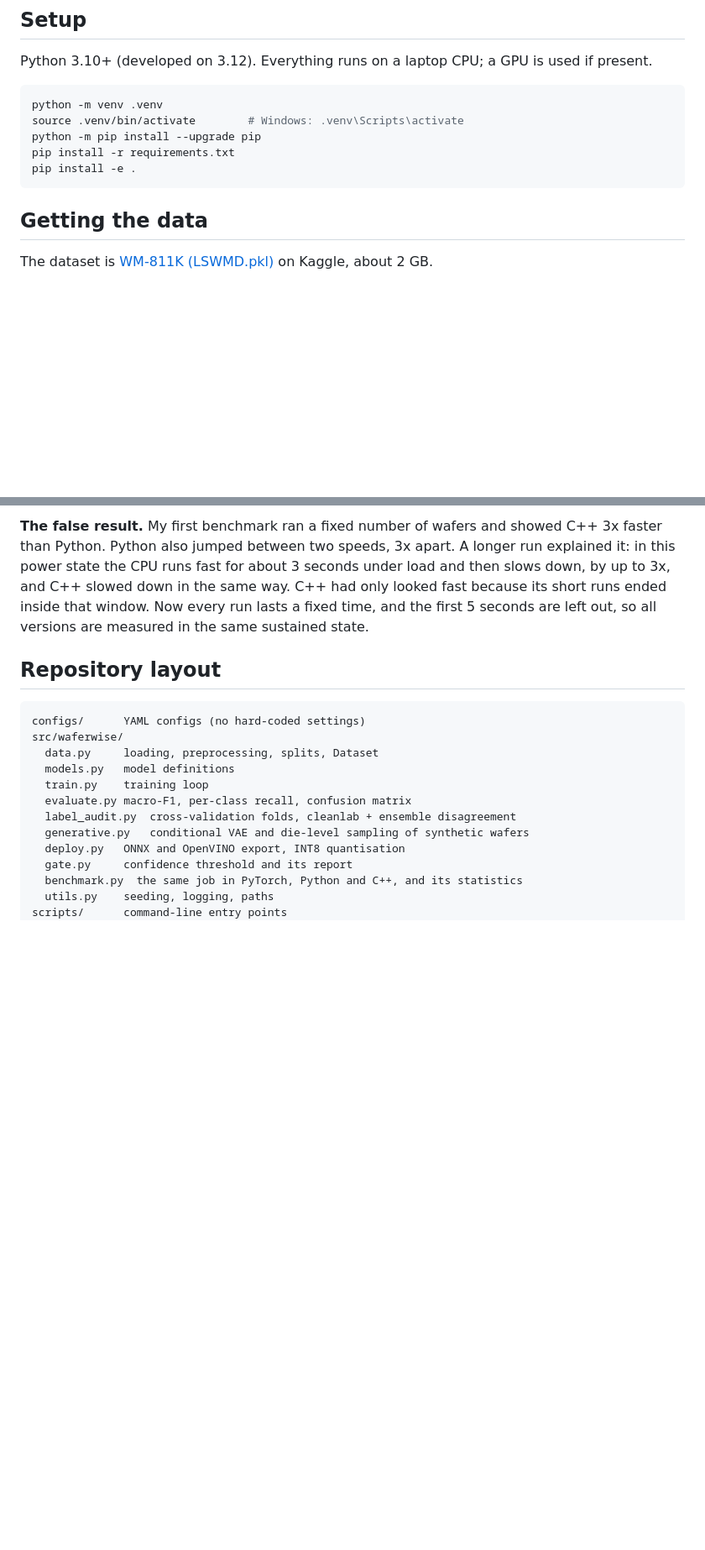
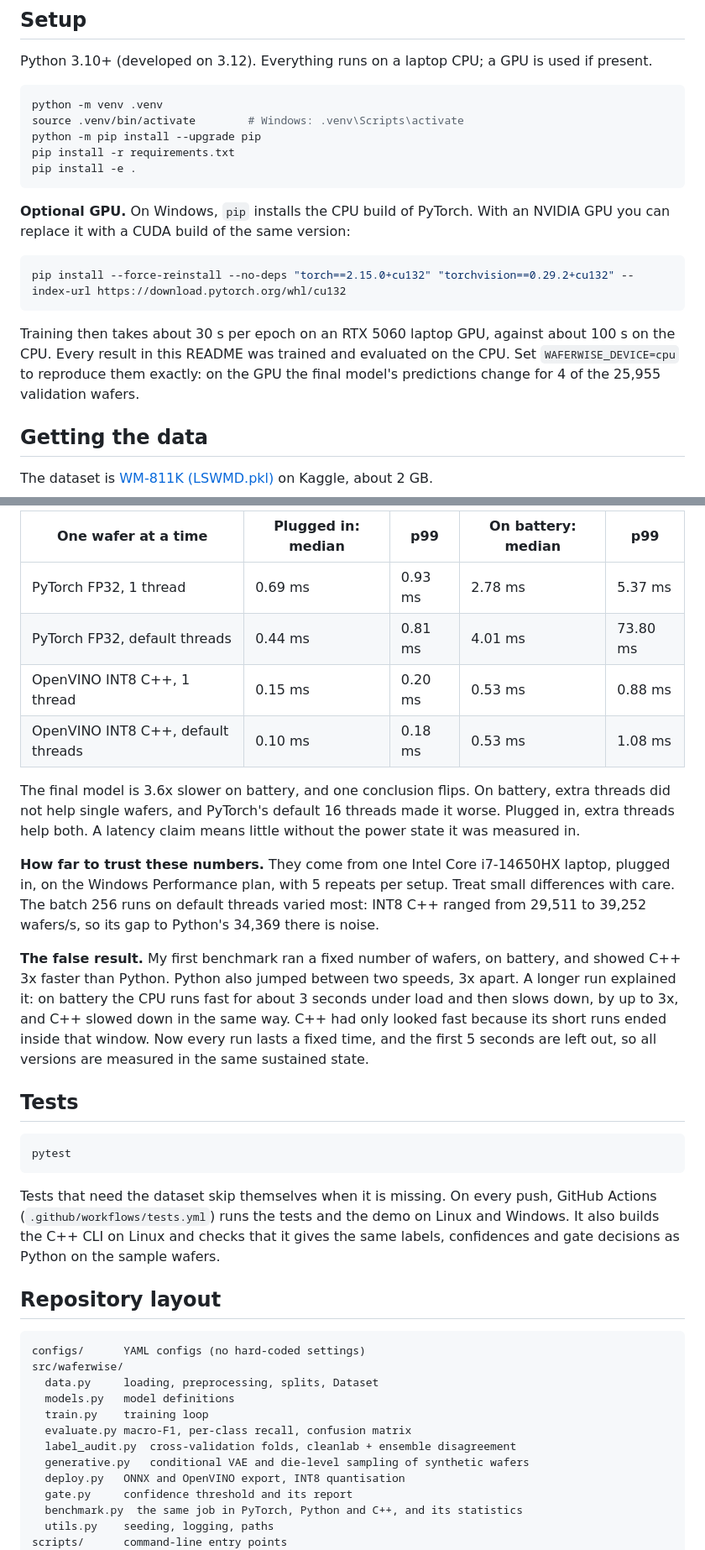
Before and after one commit to ritikakarande/waferwise, a Markdown page: README.md, 2 parts joined by grey strips. Shown at 84% size. Rendered like a GitHub page; blank space fills up the shorter version.

````diff
--- a/README.md
+++ b/README.md
@@ -72,6 +75,17 @@ python -m pip install --upgrade pip
 pip install -r requirements.txt
 pip install -e .
 ```
+
+**Optional GPU.** On Windows, `pip` installs the CPU build of PyTorch. With an NVIDIA GPU you can replace it with a
+CUDA build of the same version:
+
+```bash
+pip install --force-reinstall --no-deps "torch==2.15.0+cu132" "torchvision==0.29.2+cu132" --index-url https://download.pytorch.org/whl/cu132
+```
+
+Training then takes about 30 s per epoch on an RTX 5060 laptop GPU, against about 100 s on the CPU. Every result in
+this README was trained and evaluated on the CPU. Set `WAFERWISE_DEVICE=cpu` to reproduce them exactly: on the GPU
+the final model's predictions change for 4 of the 25,955 validation wafers.
 
 ## Getting the data
 
@@ -412,9 +423,35 @@ treat small differences with care. The batch 256 runs on default threads varied
 
-**The false result.** My first benchmark ran a fixed number of wafers and showed C++ 3x faster than Python. Python also
-jumped between two speeds, 3x apart. A longer run explained it: in this power state the CPU runs fast for about 3 seconds
-under load and then slows down, by up to 3x, and C++ slowed down in the same way. C++ had only looked fast because its short runs ended
-inside that window. Now every run lasts a fixed time, and the first 5 seconds are left out, so all versions are measured
-in the same sustained state.
+| One wafer at a time | Plugged in: median | p99 | On battery: median | p99 |
+|---|---|---|---|---|
+| PyTorch FP32, 1 thread | 0.69 ms | 0.93 ms | 2.78 ms | 5.37 ms |
+| PyTorch FP32, default threads | 0.44 ms | 0.81 ms | 4.01 ms | 73.80 ms |
+| OpenVINO INT8 C++, 1 thread | 0.15 ms | 0.20 ms | 0.53 ms | 0.88 ms |
+| OpenVINO INT8 C++, default threads | 0.10 ms | 0.18 ms | 0.53 ms | 1.08 ms |
+
+The final model is 3.6x slower on battery, and one conclusion flips. On battery, extra threads did not help
+single wafers, and PyTorch's default 16 threads made it worse. Plugged in, extra threads help both. A latency claim means
+little without the power state it was measured in.
+
+**How far to trust these numbers.** They come from one Intel Core i7-14650HX laptop, plugged in, on the Windows
+Performance plan, with 5 repeats per setup. Treat small differences with care. The batch 256 runs on default threads
+varied most: INT8 C++ ranged from 29,511 to 39,252 wafers/s, so its gap to Python's
+34,369 there is noise.
+
+**The false result.** My first benchmark ran a fixed number of wafers, on battery, and showed C++ 3x faster than Python.
+Python also jumped between two speeds, 3x apart. A longer run explained it: on battery the CPU runs fast for about
+3 seconds under load and then slows down, by up to 3x, and C++ slowed down in the same way. C++ had only looked fast
+because its short runs ended inside that window. Now every run lasts a fixed time, and the first 5 seconds are left out,
+so all versions are measured in the same sustained state.
+
+## Tests
+
+```bash
+pytest
+```
+
+Tests that need the dataset skip themselves when it is missing. On every push, GitHub Actions
+(`.github/workflows/tests.yml`) runs the tests and the demo on Linux and Windows. It also builds the C++ CLI on Linux
+and checks that it gives the same labels, confidences and gate decisions as Python on the sample wafers.
 
 ## Repository layout
 
````
Also changed, not shown: other parts of README.md (+26 -25 lines), cpp/README.md (+15 -3 lines), docs/figures/benchmark_latency.png, 5 other files.
